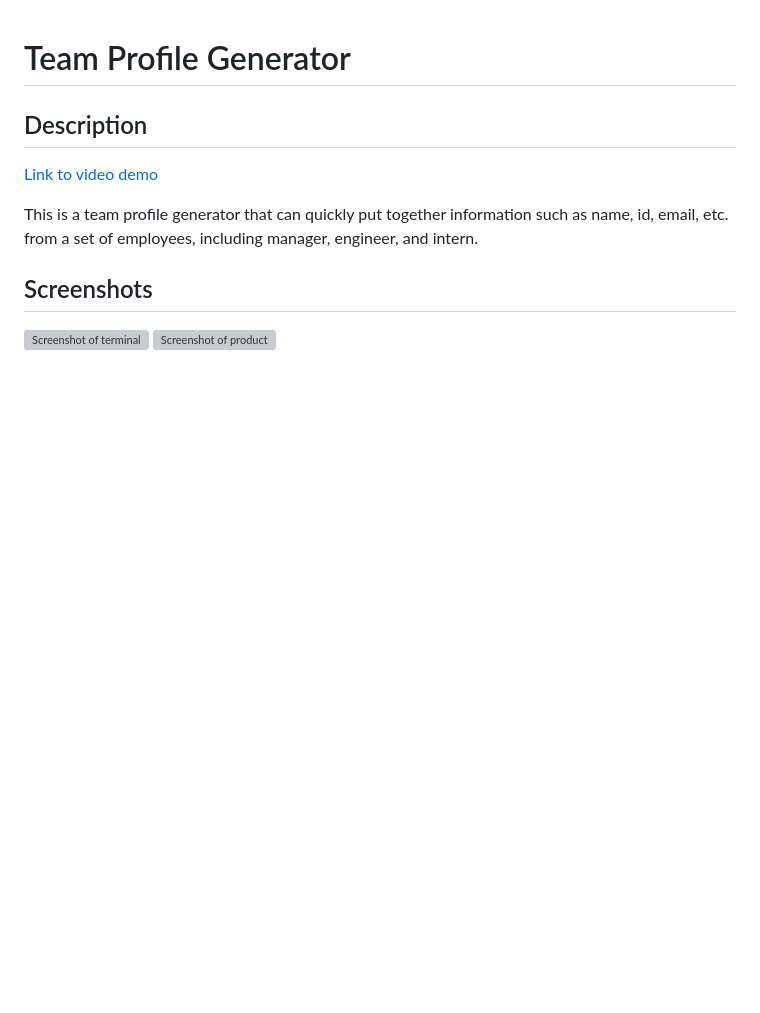
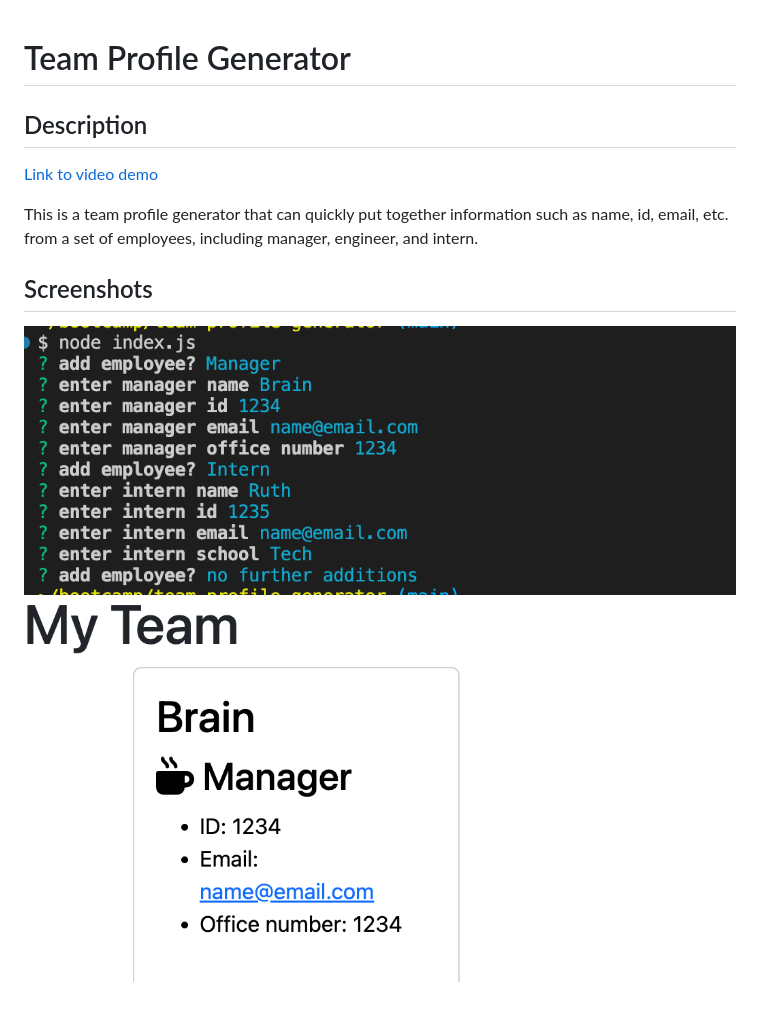
Before and after one commit to leighasteele/team-profile-generator, a Markdown page: README.md, the part around the change printed below. Drawn GitHub-style; pictures changed too: product.png (added), terminal.png (added); blank space fills up the shorter version; grey boxes are pictures that could not be loaded.

Commit message:
finished README

```diff
--- a/README.md
+++ b/README.md
@@ -9,5 +9,5 @@ This is a team profile generator that can quickly put together information such
 
 ## Screenshots
 
-![Screenshot of terminal](./terminalss.png)
-![Screenshot of product](./readmess.png)
+![Screenshot of terminal](./terminal.png)
+![Screenshot of product](./product.png)
```
Also changed, not shown: other parts of README.md (+1 -1 lines), 1 other file.
